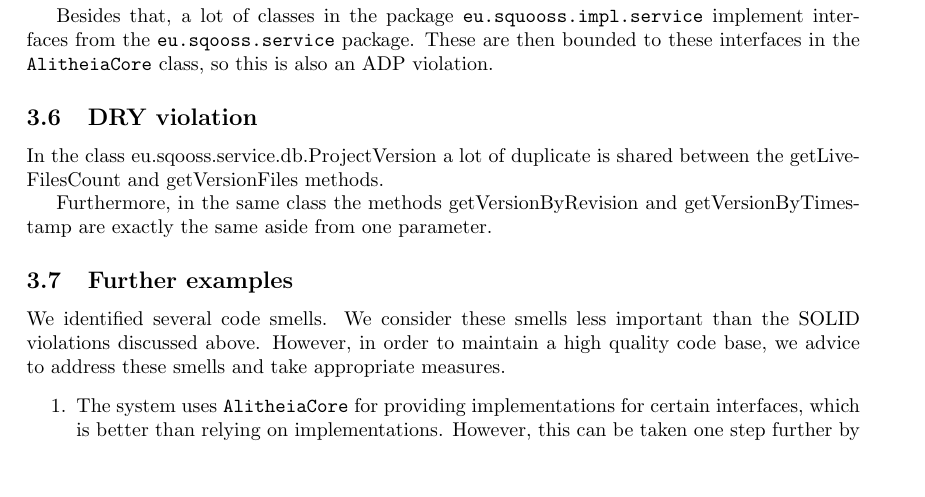
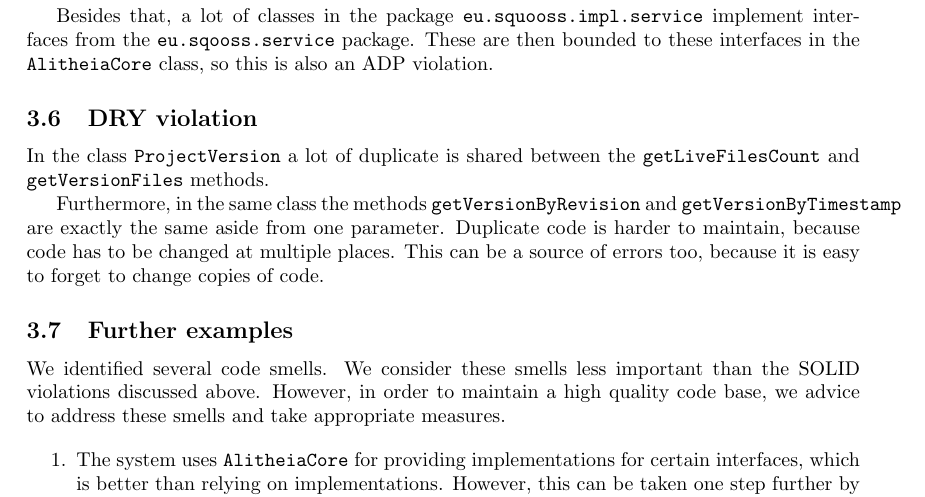
Before and after one commit to gewoonrik/ReengineeringReport, a LaTeX document (report.tex): part of page 4 of 5 before the commit and part of page 4 of 6 after it, cut so that both start at the same text, the shorter picture padded with empty space. Compiled offline with pdfLaTeX.

Commit message:
klein stukje toegevoegd over duplicate code

```diff
--- a/report.tex
+++ b/report.tex
@@ -107,9 +107,10 @@ We have searched for cyclic dependencies between packages using the `Analyze Cyc
 Besides that, a lot of classes in the package \verb|eu.squooss.impl.service| implement interfaces from the \verb|eu.sqooss.service| package. These are then bounded to these interfaces in the \verb|AlitheiaCore| class, so this is also an ADP violation.
 
 \subsection{DRY violation}
-In the class eu.sqooss.service.db.ProjectVersion a lot of duplicate is shared between the getLiveFilesCount and getVersionFiles methods.
+In the class \verb|ProjectVersion| a lot of duplicate is shared between the \verb|getLiveFilesCount| and \verb|getVersionFiles| methods.
 
-Furthermore, in the same class the methods getVersionByRevision and getVersionByTimestamp are exactly the same aside from one parameter.
+Furthermore, in the same class the methods \verb|getVersionByRevision| and \verb|getVersionByTimestamp| are exactly the same aside from one parameter.
+Duplicate code is harder to maintain, because code has to be changed at multiple places. This can be a source of errors too, because it is easy to forget to change copies of code.
 
 % per principle:
 % - wat het inhoud
```
